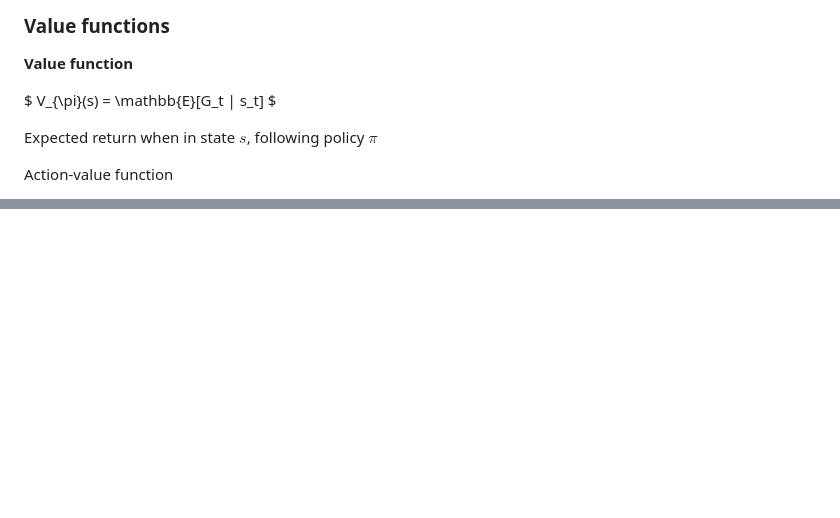
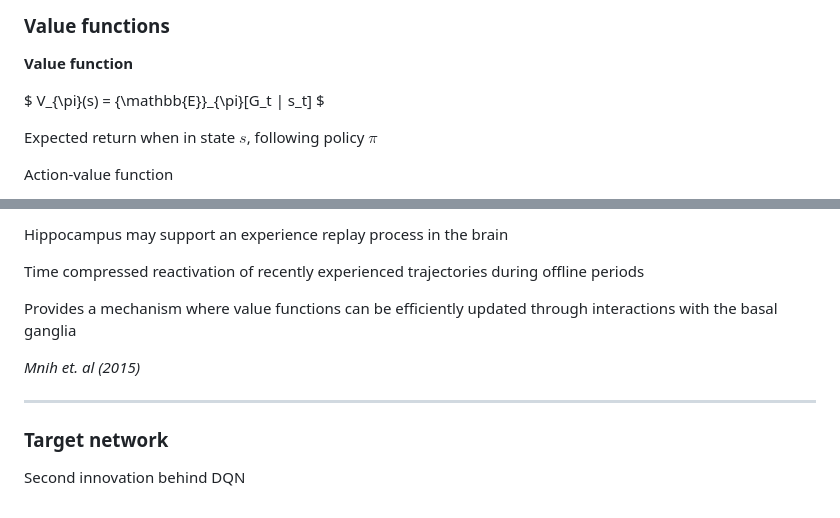
Before and after one commit to ADGEfficiency/dsr-rl, a Markdown page: PITCHME.md, 2 parts joined by grey strips. Drawn GitHub-style; blank space fills up the shorter version.

```diff
--- a/PITCHME.md
+++ b/PITCHME.md
@@ -818,7 +818,7 @@ Can use discount = 1 for
 
 **Value function**
 
-$ V_{\pi}(s) = \mathbb{E}[G_t | s_t] $
+$ V_{\pi}(s) = {\mathbb{E}}_{\pi}[G_t | s_t] $
 
 Expected return when in state $s$, following policy $\pi$
 
@@ -1357,0 +1406,12 @@ Q-Learning with experience replay and a target network
+Hippocampus may support an experience replay process in the brain
+
+Time compressed reactivation of recently experienced trajectories during offline periods
+
+Provides a mechanism where value functions can be efficiently updated through interactions with the basal ganglia
+
+*Mnih et. al (2015)*
+
+---
+### Target network
+
+Second innovation behind DQN
```
Also changed, not shown: other parts of PITCHME.md (+68 -20 lines), assets/images/section_3/2013_atari.png, assets/images/section_3/Screen Shot 2018-03-11 at 03.04.19.png (deleted).
